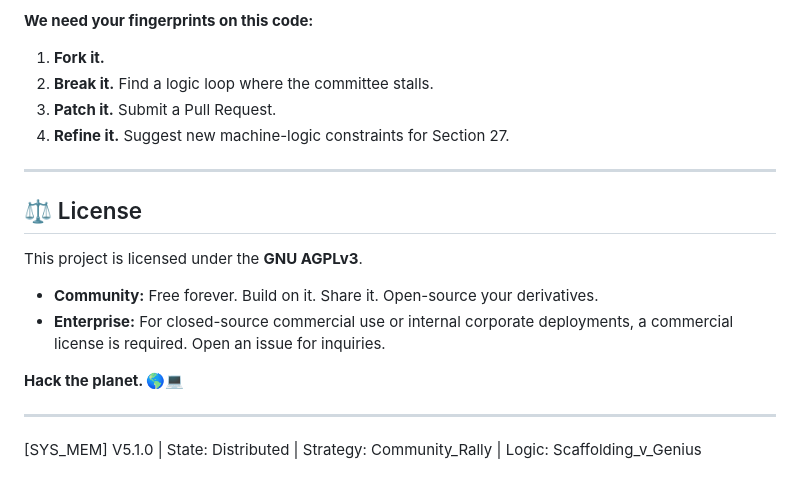
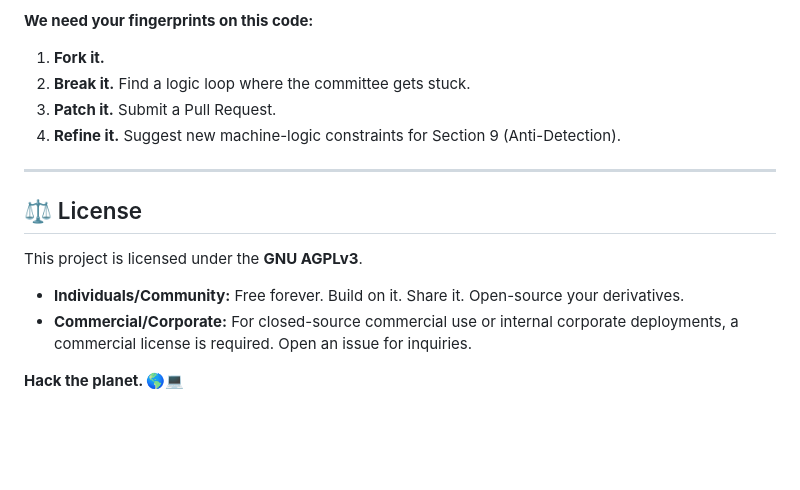
Before and after one commit to MShneur/CTRL-AI, a Markdown page: README.md, the part around one of its changes. Drawn GitHub-style; blank space fills up the shorter version.

```diff
--- a/README.md
+++ b/README.md
@@ -57,18 +64,15 @@ The "Lexical Matrix" and the "Committee Personas" are designed to be expanded by
 
 **We need your fingerprints on this code:**
 1.  **Fork it.**
-2.  **Break it.** Find a logic loop where the committee stalls.
+2.  **Break it.** Find a logic loop where the committee gets stuck.
 3.  **Patch it.** Submit a Pull Request.
-4.  **Refine it.** Suggest new machine-logic constraints for Section 27.
+4.  **Refine it.** Suggest new machine-logic constraints for Section 9 (Anti-Detection).
 
 ---
 
 ## ⚖️ License
 This project is licensed under the **GNU AGPLv3**.
-* **Community:** Free forever. Build on it. Share it. Open-source your derivatives.
-* **Enterprise:** For closed-source commercial use or internal corporate deployments, a commercial license is required. Open an issue for inquiries.
+* **Individuals/Community:** Free forever. Build on it. Share it. Open-source your derivatives.
+* **Commercial/Corporate:** For closed-source commercial use or internal corporate deployments, a commercial license is required. Open an issue for inquiries.
 
 **Hack the planet. 🌎💻**
-
----
-[SYS_MEM] V5.1.0 | State: Distributed | Strategy: Community_Rally | Logic: Scaffolding_v_Genius
```
Also changed, not shown: other parts of README.md (+24 -17 lines).
